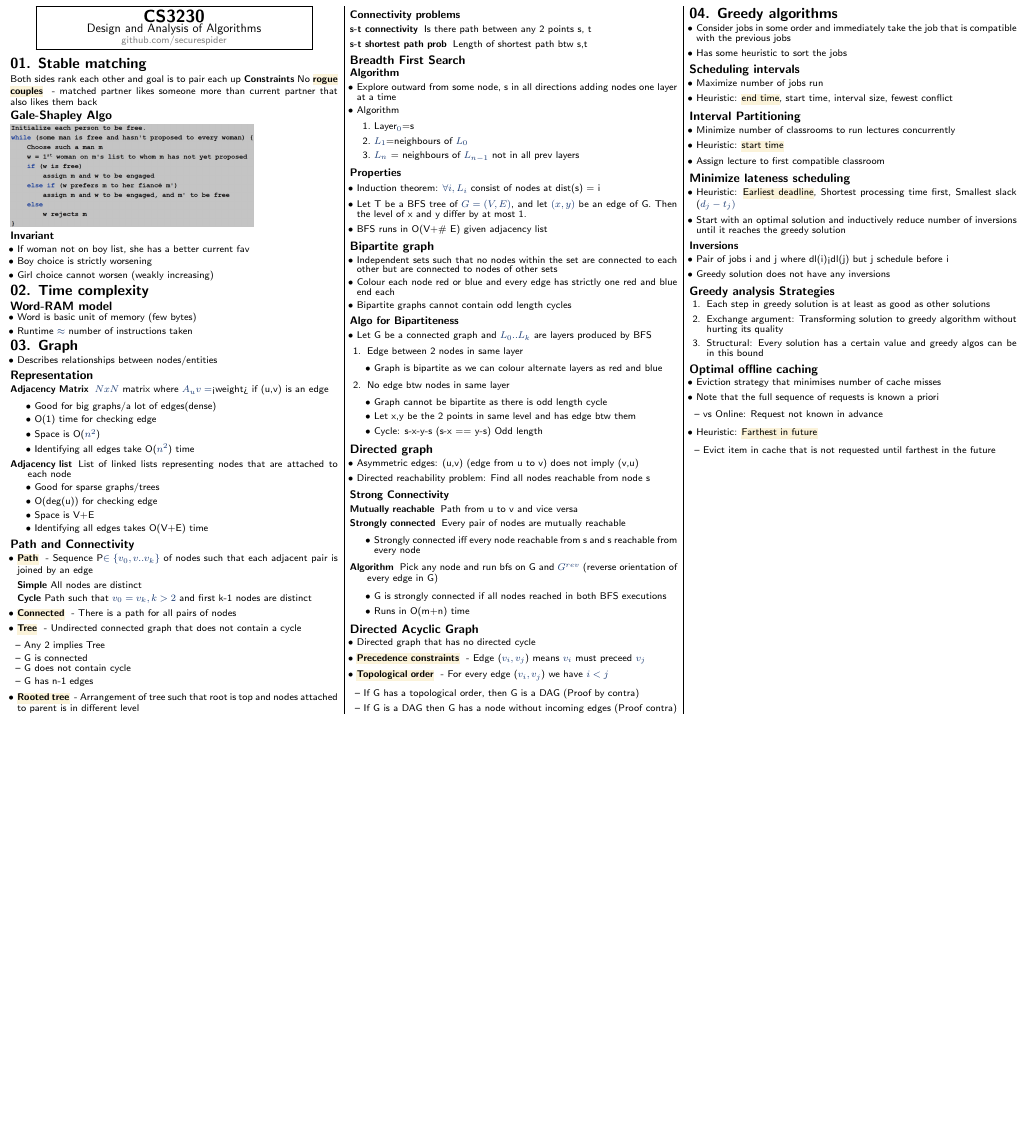
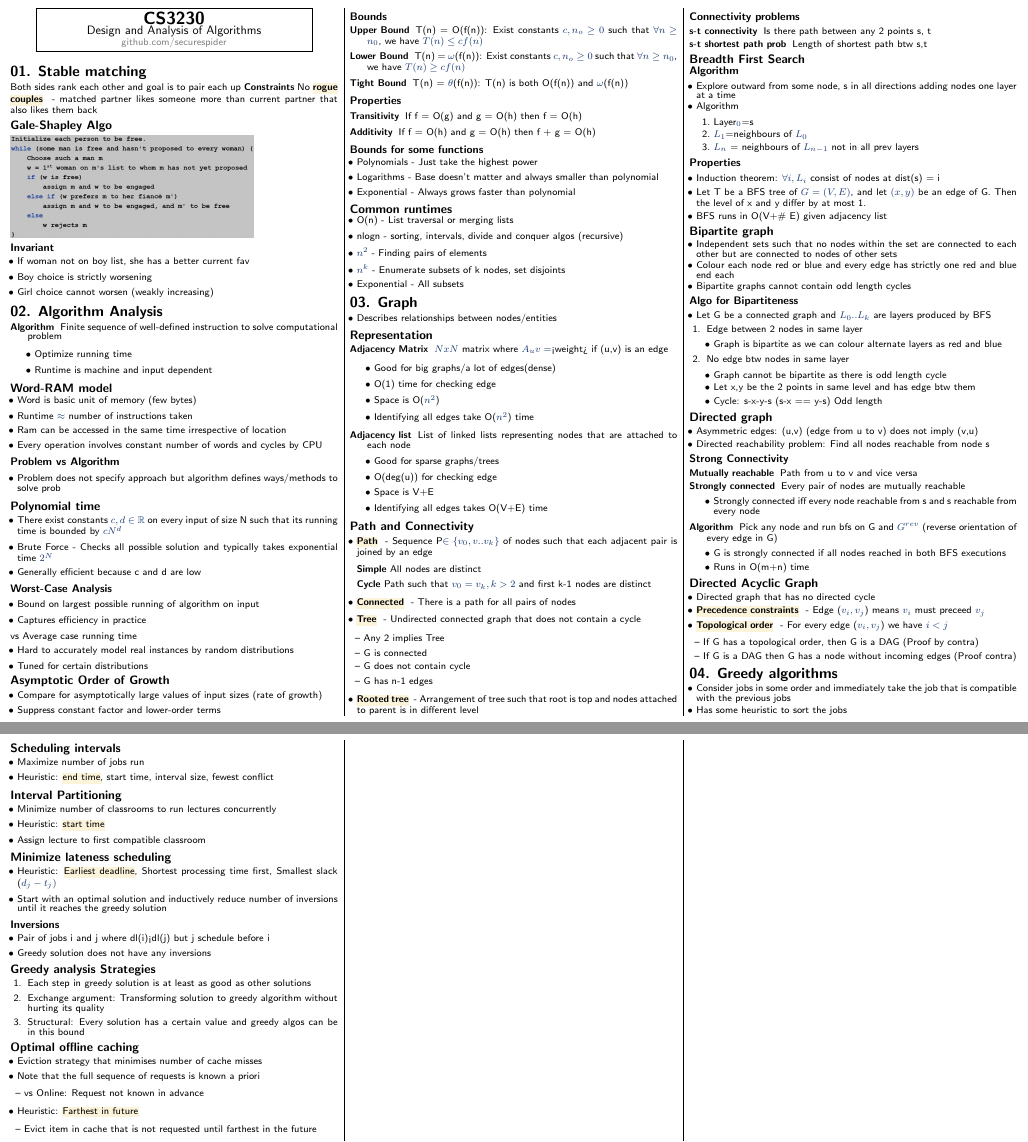
Before and after one commit to securespider/nus-cheatsheet, a LaTeX document (CS3230/cs3230-cheatsheet.tex): part of the page before the commit and two parts of pages 1 and 2 of 2 after it, the two joined at a grey line, cut so that both start at the same text, the shorter picture padded with empty space. Compiled offline with pdfLaTeX.

Commit message:
Added chapter 2

```diff
--- a/CS3230/cs3230-cheatsheet.tex
+++ b/CS3230/cs3230-cheatsheet.tex
@@ -106,12 +106,73 @@ No \keyword{rogue couples}{matched partner likes someone more than current partn
 	\item Boy choice is strictly worsening
 	\item Girl choice cannot worsen (weakly increasing)
 \end{itemize}
-\section{02. Time complexity}
+\section{02. Algorithm Analysis}
+\begin{description}
+	\item[Algorithm]{Finite sequence of well-defined instruction to solve computational problem}
+	\begin{itemize}
+		\item Optimize running time
+		\item Runtime is machine and input dependent
+	\end{itemize}
+\end{description}
 \subsection{Word-RAM model}
 \begin{itemize}
     \item Word is basic unit of memory (few bytes)
 	\item Runtime $\approx$ number of instructions taken
+	\item Ram can be accessed in the same time irrespective of location
+	\item Every operation involves constant number of words and cycles by CPU
 \end{itemize}
+\subsubsection{Problem vs Algorithm}
+\begin{itemize}
+	\item Problem does not specify approach but algorithm defines ways/methods to solve prob
+\end{itemize}
+\subsection{Polynomial time}
+\begin{itemize}
+	\item There exist constants $c,d\in\mathbb{R}$ on every input of size N such that its running time is bounded by $cN^d$
+	\item Brute Force - Checks all possible solution and typically takes exponential time $2^N$
+	\item Generally efficient because c and d are low
+\end{itemize}
+\subsubsection{Worst-Case Analysis}
+\begin{itemize}
+	\item Bound on largest possible running of algorithm on input
+	\item Captures efficiency in practice
+\end{itemize}
+vs Average case running time
+\begin{itemize}
+	\item Hard to accurately model real instances by random distributions
+	\item Tuned for certain distributions
+\end{itemize}
+\subsection{Asymptotic Order of Growth}
+\begin{itemize}
+	\item Compare for asymptotically large values of input sizes (rate of growth)
+	\item Suppress constant factor and lower-order terms
+\end{itemize}
+\subsubsection{Bounds}
+\begin{description}
+	\item[Upper Bound]{T(n) = O(f(n)): Exist constants $c,n_o\geq 0$ such that $\forall n\geq n_0$, we have $T(n)\leq cf(n)$}
+	\item[Lower Bound]{T(n) = $\omega$(f(n)): Exist constants $c,n_o\geq 0$ such that $\forall n\geq n_0$, we have $T(n)\geq cf(n)$}
+	\item[Tight Bound]{T(n) = $\theta$(f(n)): T(n) is both O(f(n)) and $\omega$(f(n))}
+\end{description}
+\subsubsection{Properties}
+\begin{description}
+	\item[Transitivity]{If f = O(g) and g = O(h) then f = O(h)}
+	\item[Additivity]{If f = O(h) and g = O(h) then f + g = O(h)}
+\end{description}
+\subsubsection{Bounds for some functions}
+\begin{itemize}
+	\item Polynomials - Just take the highest power
+	\item Logarithms - Base doesn't matter and always smaller than polynomial
+	\item Exponential - Always grows faster than polynomial
+\end{itemize}
+\subsection{Common runtimes}
+\begin{itemize}
+	\item O(n) - List traversal or merging lists
+	\item nlogn - sorting, intervals, divide and conquer algos (recursive)
+	\item $n^2$ - Finding pairs of elements
+	\item $n^k$ - Enumerate subsets of k nodes, set disjoints
+	\item Exponential - All subsets
+
+\end{itemize}
+
 
 
 \section{03. Graph}
```
Also changed, not shown: CS3230/cs3230-cheatsheet.pdf.
